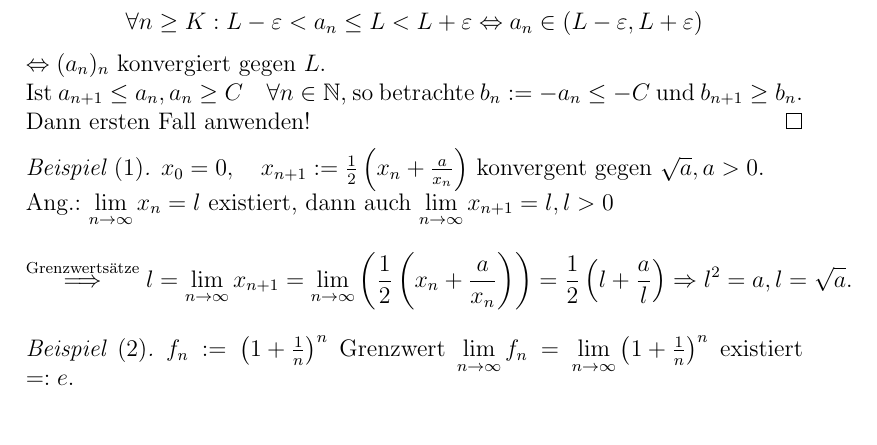
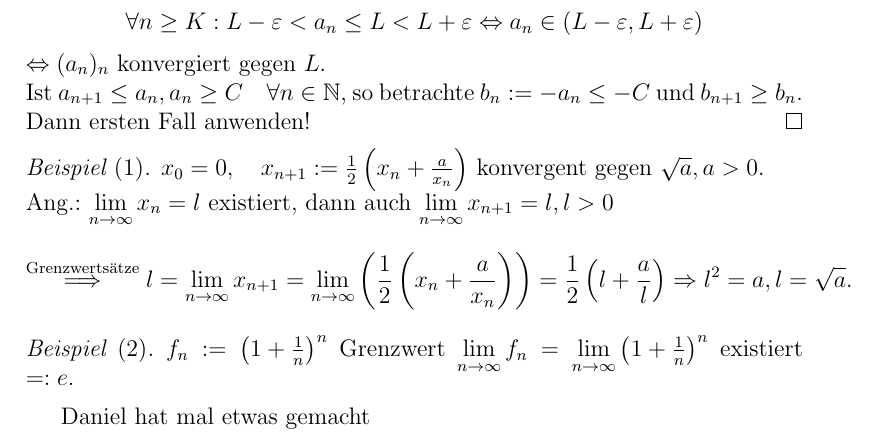
Before and after one commit to pavelzw/Analysis-I-Skript, a LaTeX document (ana1.tex): part of page 50 of 50, cut so that both start at the same text. Compiled offline with pdfLaTeX.

Commit message:
kommentar test

```diff
--- a/ana1.tex
+++ b/ana1.tex
@@ -1693,4 +1693,6 @@ Achtung! \(a_n < b_n \forall n, a_n \rightarrow a, b_n \rightarrow b \nRightarro
 \begin{bsp}[2]
 	\(f_n := \left( 1 + \frac{1}{n} \right)^n \) Grenzwert \( \lim\limits_{n\rightarrow\infty} f_n = \lim\limits_{n\rightarrow\infty} \left( 1 + \frac{1}{n} \right)^n \) existiert \( =: e \).
 \end{bsp}
+
+Daniel hat mal etwas gemacht
 \end{document}
```
Also changed, not shown: ana1.pdf.
